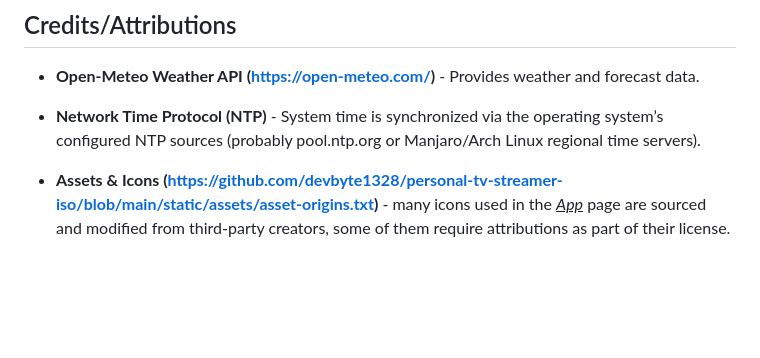
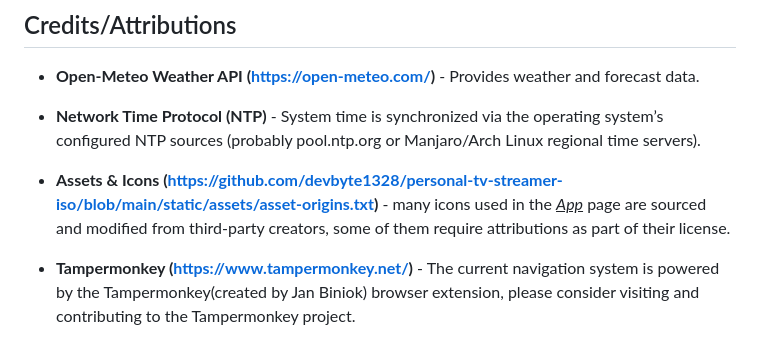
Before and after one commit to devbyte1328/personal-tv-streamer-iso, a Markdown page: README.md, the part around one of its changes. Rendered like a GitHub page; blank space fills up the shorter version.

Commit message:
Modify 'README.md' to include Tampermonkey in the Credits/Attributions; fix small typos

```diff
--- a/README.md
+++ b/README.md
@@ -340,3 +340,5 @@ Logs are saved at <ins>*update-server/logs.txt*</ins>.
 - **Network Time Protocol (NTP)** - System time is synchronized via the operating system’s configured NTP sources (probably pool.ntp.org or Manjaro/Arch Linux regional time servers).
 
 - **Assets & Icons (https://github.com/devbyte1328/personal-tv-streamer-iso/blob/main/static/assets/asset-origins.txt)** - many icons used in the <ins>*App*</ins> page are sourced and modified from third-party creators, some of them require attributions as part of their license.
+
+- **Tampermonkey (https://www.tampermonkey.net/)** - The current navigation system is powered by the Tampermonkey(created by Jan Biniok) browser extension, please consider visiting and contributing to the Tampermonkey project.
```
Also changed, not shown: other parts of README.md (+3 -3 lines).
